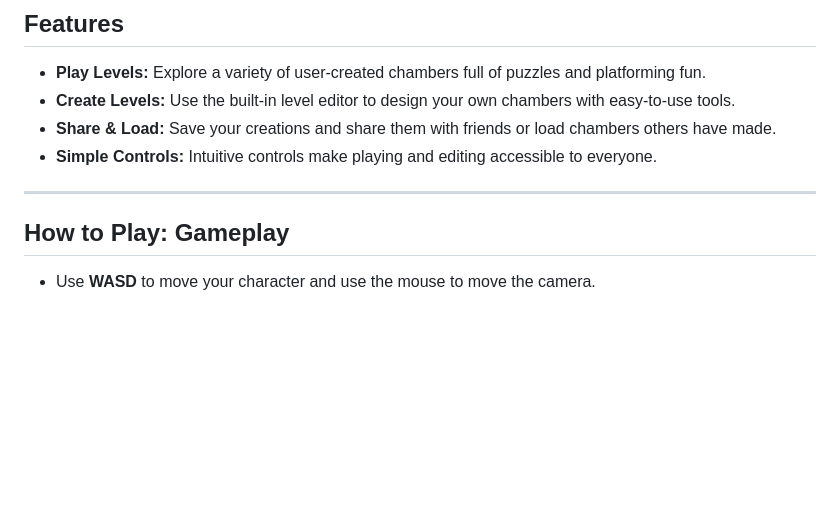
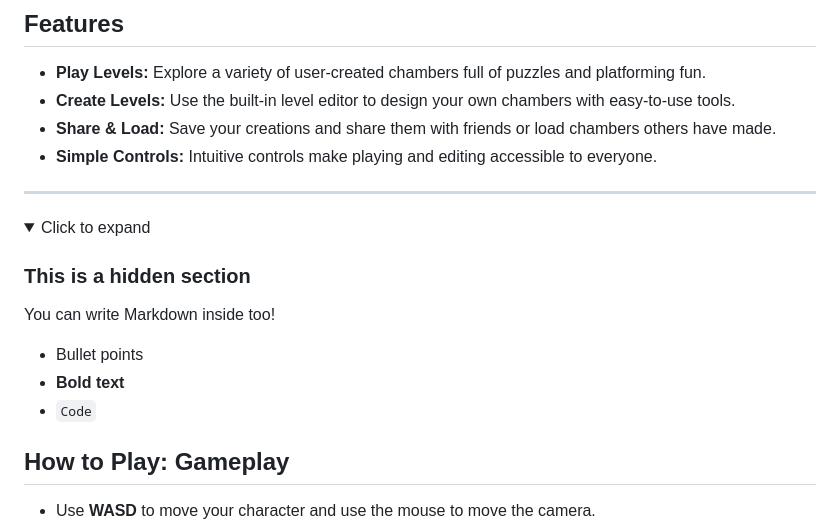
Before and after one commit to ultragoober28/CHAMBERlab, a Markdown page: README.md, the part around the change. Rendered like a GitHub page; folded sections open; blank space fills up the shorter version.

```diff
--- a/README.md
+++ b/README.md
@@ -17,6 +17,18 @@ CHAMBERlab lets you jump right into playing exciting levels made by the communit
 - **Simple Controls:** Intuitive controls make playing and editing accessible to everyone.
 
 ---
+
+<details>
+  <summary>Click to expand</summary>
+
+  ### This is a hidden section
+
+  You can write Markdown inside too!
+
+  - Bullet points
+  - **Bold text**
+  - `Code`
+</details>
 
 ## How to Play: Gameplay
 
```
